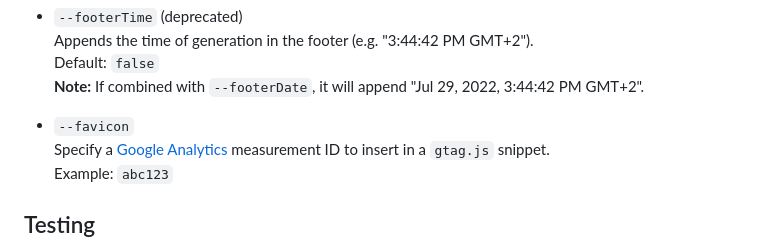
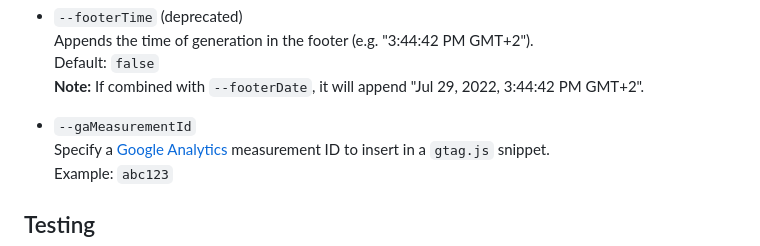
Before and after one commit to Drarig29/typedoc-plugin-extras, a Markdown page: README.md, the part around the change. Rendered like a GitHub page.

```diff
--- a/README.md
+++ b/README.md
@@ -77,7 +77,7 @@ The following arguments can be used in addition to the default [TypeDoc argument
   Default: `false`<br>
   **Note:** If combined with `--footerDate`, it will append "Jul 29, 2022, 3:44:42 PM GMT+2".
 
-- `--favicon`<br>
+- `--gaMeasurementId`<br>
   Specify a [Google Analytics](https://support.google.com/analytics/answer/1008080?hl=en&ref_topic=1008079#zippy=%2Cin-this-article%2Cstatic-website) measurement ID to insert in a `gtag.js` snippet.<br>
   Example: `abc123`<br>
 
```
